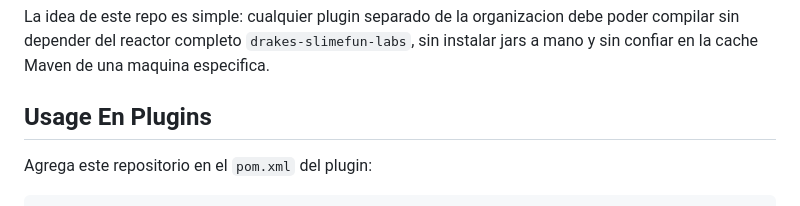
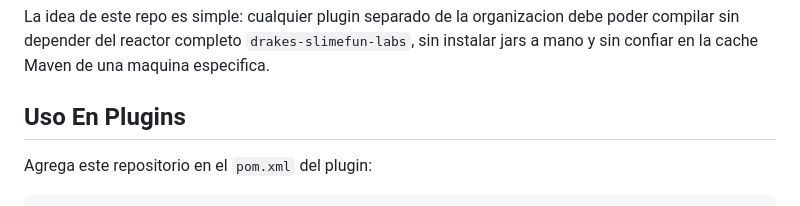
Before and after one commit to DrakesCraft-Labs/maven-repo, a Markdown page: README.md, the part around the change. GitHub-like rendering.

```diff
--- a/README.md
+++ b/README.md
@@ -8,7 +8,7 @@ Repositorio Maven publico para los artefactos Drake que usan los plugins de la o
 
 La idea de este repo es simple: cualquier plugin separado de la organizacion debe poder compilar sin depender del reactor completo `drakes-slimefun-labs`, sin instalar jars a mano y sin confiar en la cache Maven de una maquina especifica.
 
-## Usage En Plugins
+## Uso En Plugins
 
 Agrega este repositorio en el `pom.xml` del plugin:
 
```
